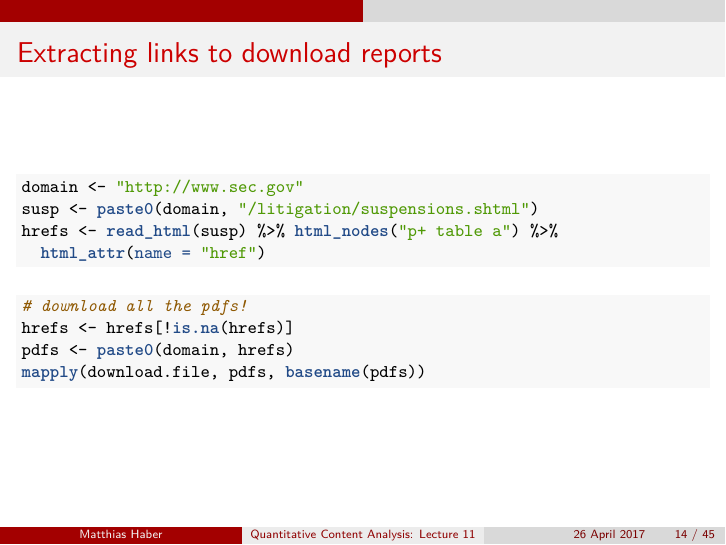
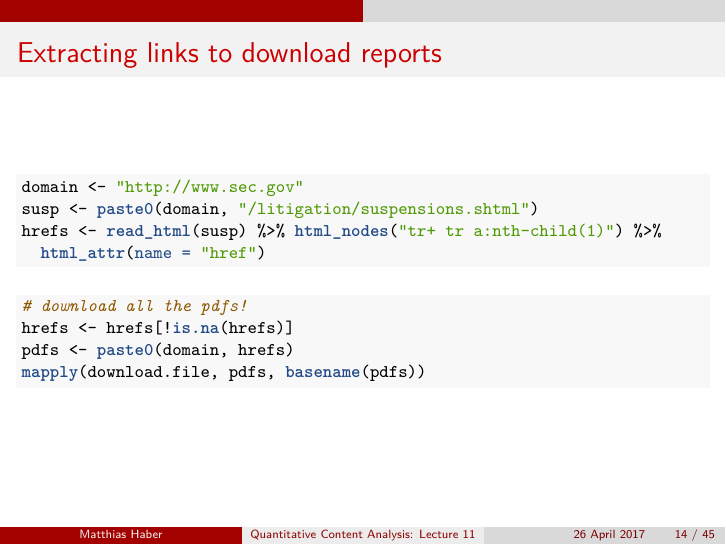
Before and after one commit to mhaber/HertieTextAnalysis, an R Markdown document (Slides/Week11/Lecture11.Rmd): page 14 of 45. The pictures show the output file Slides/Week11/Lecture11.pdf that the author committed with the source.

Commit message:
updated slides

````diff
--- a/Slides/Week11/Lecture11.Rmd
+++ b/Slides/Week11/Lecture11.Rmd
@@ -153,7 +153,7 @@ What about non-table data?
 ```{r}
 domain <- "http://www.sec.gov"
 susp <- paste0(domain, "/litigation/suspensions.shtml")
-hrefs <- read_html(susp) %>% html_nodes("p+ table a") %>%
+hrefs <- read_html(susp) %>% html_nodes("tr+ tr a:nth-child(1)") %>%
   html_attr(name = "href")
 ```
 
````
Also changed, not shown: Slides/Week11/Lecture11.pdf.
